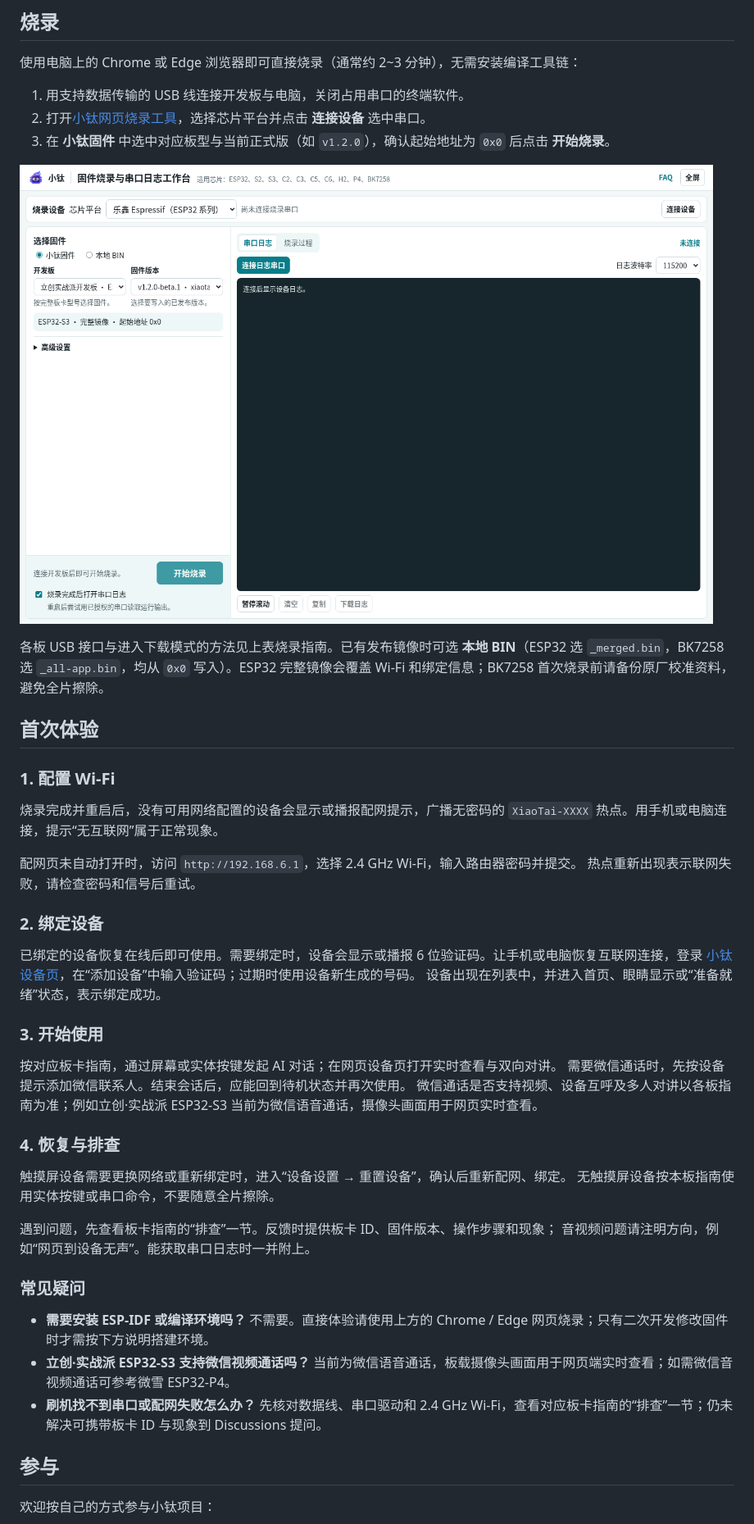
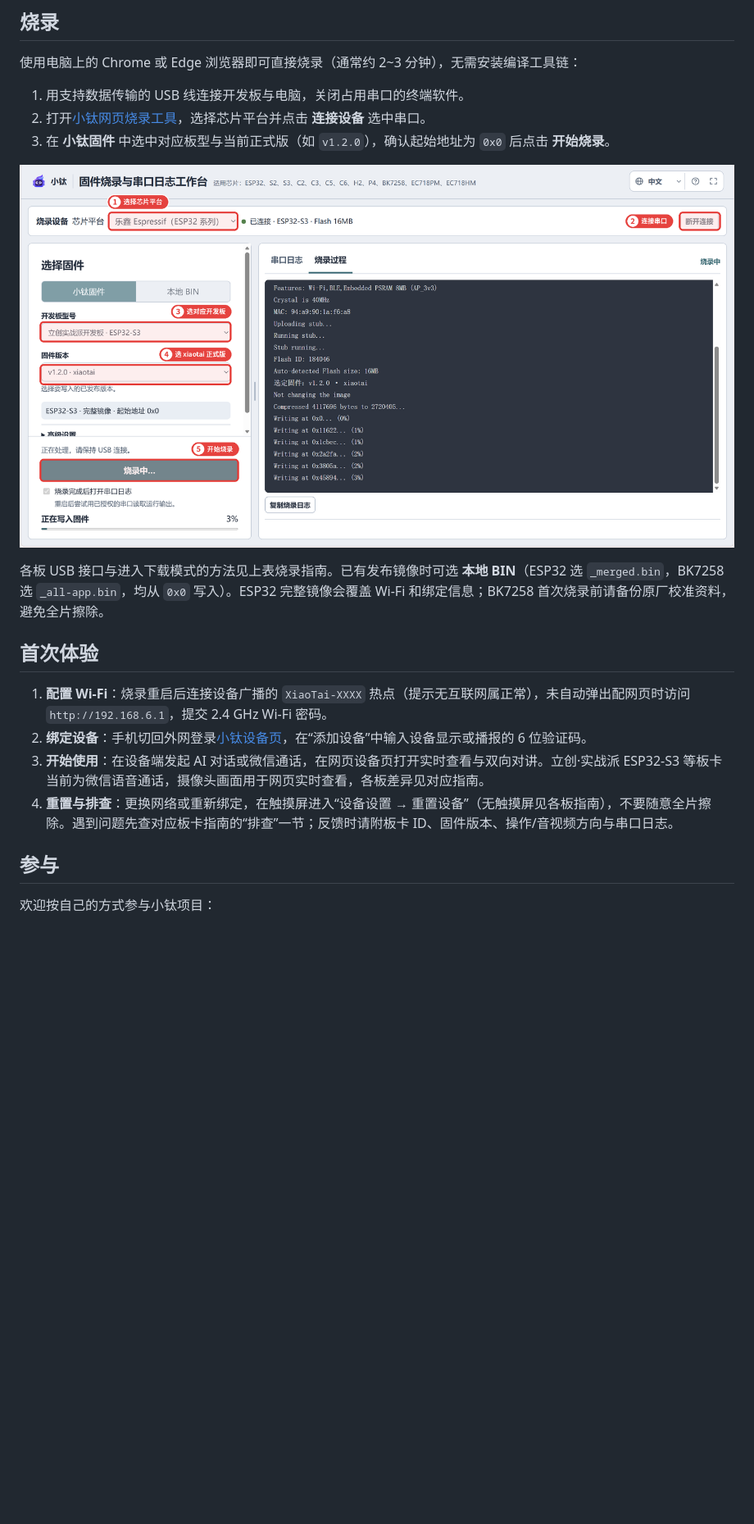
Before and after one commit to tangeai/xiaotai, a Markdown page: README.md, the part around one of its changes. Shown at 82% size. Drawn GitHub-style; pictures changed too: docs/images/flashing/xiaotai-lckfb-esp32s3.png; blank space fills up the shorter version.

```diff
--- a/README.md
+++ b/README.md
@@ -40,39 +40,10 @@ M5 仅支持 ILI9342C 屏幕；觅感 BK7258 适用于 8 MiB Flash、双屏眼
 
 ## 首次体验
 
-### 1. 配置 Wi-Fi
-
-烧录完成并重启后，没有可用网络配置的设备会显示或播报配网提示，广播无密码的
-`XiaoTai-XXXX` 热点。用手机或电脑连接，提示“无互联网”属于正常现象。
-
-配网页未自动打开时，访问 `http://192.168.6.1`，选择 2.4 GHz Wi-Fi，输入路由器密码并提交。
-热点重新出现表示联网失败，请检查密码和信号后重试。
-
-### 2. 绑定设备
-
-已绑定的设备恢复在线后即可使用。需要绑定时，设备会显示或播报 6 位验证码。让手机或电脑恢复互联网连接，登录
-[小钛设备页](https://xiaotai.chat/devices)，在“添加设备”中输入验证码；过期时使用设备新生成的号码。
-设备出现在列表中，并进入首页、眼睛显示或“准备就绪”状态，表示绑定成功。
-
-### 3. 开始使用
-
-按对应板卡指南，通过屏幕或实体按键发起 AI 对话；在网页设备页打开实时查看与双向对讲。
-需要微信通话时，先按设备提示添加微信联系人。结束会话后，应能回到待机状态并再次使用。
-微信通话是否支持视频、设备互呼及多人对讲以各板指南为准；例如立创·实战派 ESP32-S3 当前为微信语音通话，摄像头画面用于网页实时查看。
-
-### 4. 恢复与排查
-
-触摸屏设备需要更换网络或重新绑定时，进入“设备设置 → 重置设备”，确认后重新配网、绑定。
-无触摸屏设备按本板指南使用实体按键或串口命令，不要随意全片擦除。
-
-遇到问题，先查看板卡指南的“排查”一节。反馈时提供板卡 ID、固件版本、操作步骤和现象；
-音视频问题请注明方向，例如“网页到设备无声”。能获取串口日志时一并附上。
-
-### 常见疑问
-
-- **需要安装 ESP-IDF 或编译环境吗？** 不需要。直接体验请使用上方的 Chrome / Edge 网页烧录；只有二次开发修改固件时才需按下方说明搭建环境。
-- **立创·实战派 ESP32-S3 支持微信视频通话吗？** 当前为微信语音通话，板载摄像头画面用于网页端实时查看；如需微信音视频通话可参考微雪 ESP32-P4。
-- **刷机找不到串口或配网失败怎么办？** 先核对数据线、串口驱动和 2.4 GHz Wi-Fi，查看对应板卡指南的“排查”一节；仍未解决可携带板卡 ID 与现象到 Discussions 提问。
+1. **配置 Wi-Fi**：烧录重启后连接设备广播的 `XiaoTai-XXXX` 热点（提示无互联网属正常），未自动弹出配网页时访问 `http://192.168.6.1`，提交 2.4 GHz Wi-Fi 密码。
+2. **绑定设备**：手机切回外网登录[小钛设备页](https://xiaotai.chat/devices)，在“添加设备”中输入设备显示或播报的 6 位验证码。
+3. **开始使用**：在设备端发起 AI 对话或微信通话，在网页设备页打开实时查看与双向对讲。立创·实战派 ESP32-S3 等板卡当前为微信语音通话，摄像头画面用于网页实时查看，各板差异见对应指南。
+4. **重置与排查**：更换网络或重新绑定，在触摸屏进入“设备设置 → 重置设备”（无触摸屏见各板指南），不要随意全片擦除。遇到问题先查对应板卡指南的“排查”一节；反馈时请附板卡 ID、固件版本、操作/音视频方向与串口日志。
 
 ## 参与
 
```
Also changed, not shown: other parts of README.md (+1 -1 lines), README.en.md (+8 -35 lines), docs/images/flashing/xiaotai-lckfb-esp32s3.en.png (added).
